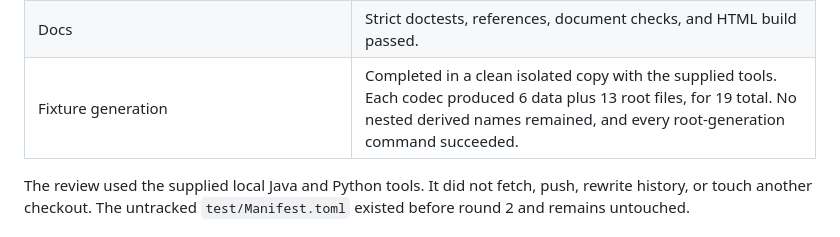
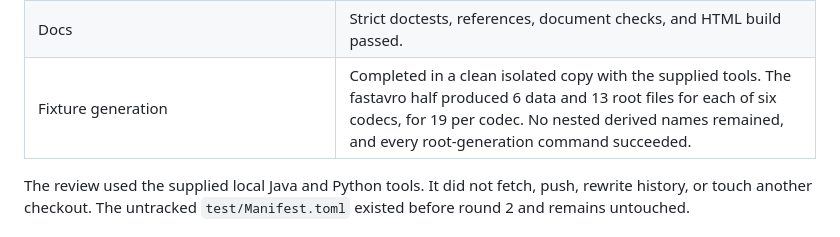
Before and after one commit to JuliaData/Avro.jl, a Markdown page: STATUS.md, the part around the change. GitHub-like rendering.

Commit message:
docs(status): clarify fixture validation
Co-Authored-By: Codex <codex@openai.com>

```diff
--- a/STATUS.md
+++ b/STATUS.md
@@ -34,7 +34,7 @@ errors. These repairs do not close the disputed items listed above.
 | `AVRO_SMOKE=true` | 5/5 passed. |
 | Cross-version files | 32/32 passed for 1.10.11→1.12.6 and 32/32 for 1.12.6→1.10.11. |
 | Docs | Strict doctests, references, document checks, and HTML build passed. |
-| Fixture generation | Completed in a clean isolated copy with the supplied tools. Each codec produced 6 data plus 13 root files, for 19 total. No nested derived names remained, and every root-generation command succeeded. |
+| Fixture generation | Completed in a clean isolated copy with the supplied tools. The fastavro half produced 6 data and 13 root files for each of six codecs, for 19 per codec. No nested derived names remained, and every root-generation command succeeded. |
 
 The review used the supplied local Java and Python tools. It did not fetch, push, rewrite history, or
 touch another checkout. The untracked `test/Manifest.toml` existed before round 2 and remains untouched.
```
